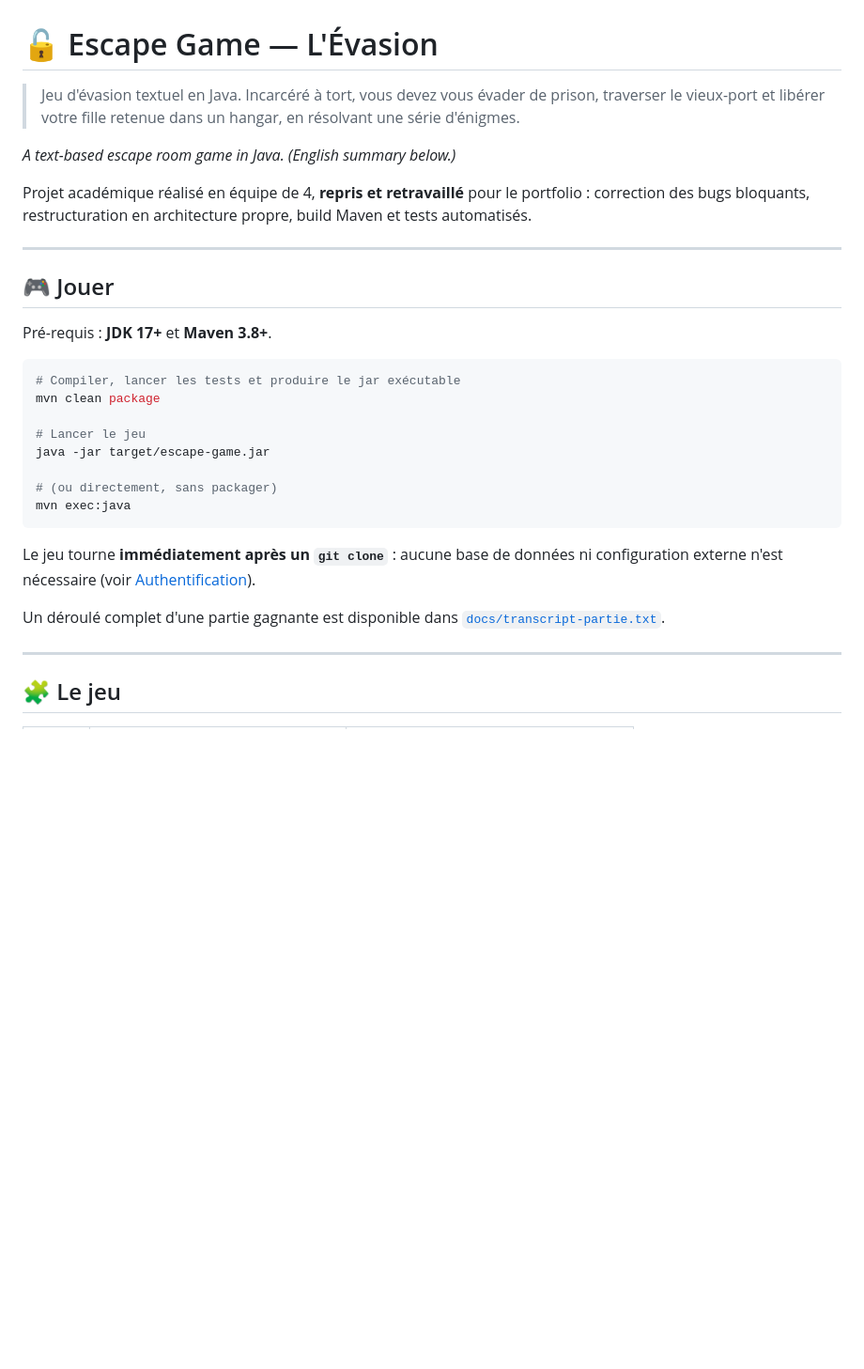
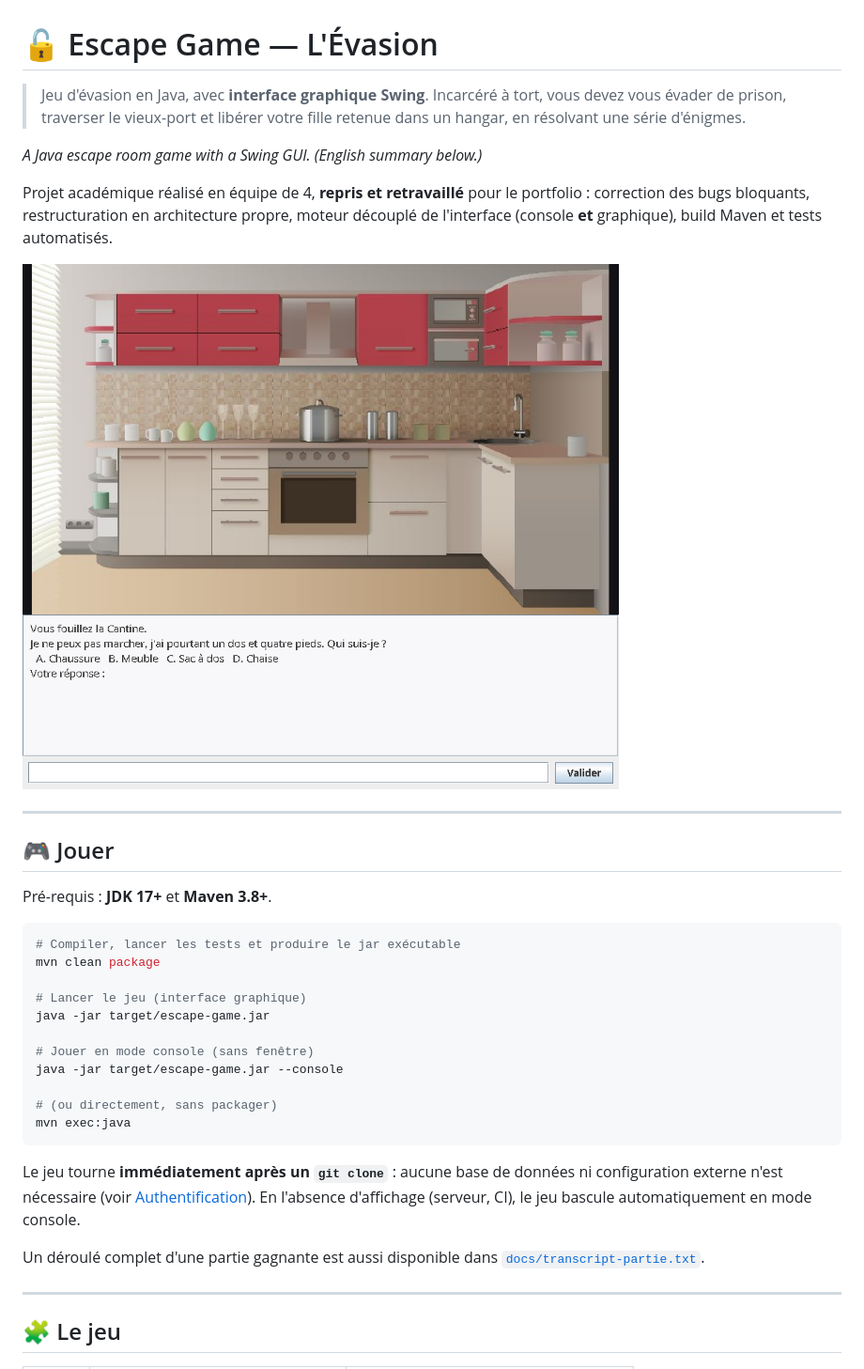
Before and after one commit to Rama-30/Escape_game, a Markdown page: README.md, the part around one of its changes. Shown at 94% size. Drawn GitHub-style; pictures changed too: docs/apercu.png (added); blank space fills up the shorter version.

```diff
--- a/README.md
+++ b/README.md
@@ -1,14 +1,16 @@
 # 🔓 Escape Game — L'Évasion
 
-> Jeu d'évasion textuel en Java. Incarcéré à tort, vous devez vous évader de prison,
-> traverser le vieux-port et libérer votre fille retenue dans un hangar, en résolvant
-> une série d'énigmes.
+> Jeu d'évasion en Java, avec **interface graphique Swing**. Incarcéré à tort, vous devez
+> vous évader de prison, traverser le vieux-port et libérer votre fille retenue dans un
+> hangar, en résolvant une série d'énigmes.
 
-*A text-based escape room game in Java. (English summary below.)*
+*A Java escape room game with a Swing GUI. (English summary below.)*
 
 Projet académique réalisé en équipe de 4, **repris et retravaillé** pour le portfolio :
-correction des bugs bloquants, restructuration en architecture propre, build Maven et
-tests automatisés.
+correction des bugs bloquants, restructuration en architecture propre, moteur découplé de
+l'interface (console **et** graphique), build Maven et tests automatisés.
+
+![Aperçu de l'interface](docs/apercu.png)
 
 ---
 
@@ -20,8 +22,11 @@ Pré-requis : **JDK 17+** et **Maven 3.8+**.
 # Compiler, lancer les tests et produire le jar exécutable
 mvn clean package
 
-# Lancer le jeu
+# Lancer le jeu (interface graphique)
 java -jar target/escape-game.jar
+
+# Jouer en mode console (sans fenêtre)
+java -jar target/escape-game.jar --console
 
 # (ou directement, sans packager)
 mvn exec:java
@@ -29,8 +34,9 @@ mvn exec:java
 
 Le jeu tourne **immédiatement après un `git clone`** : aucune base de données ni
 configuration externe n'est nécessaire (voir [Authentification](#-authentification)).
+En l'absence d'affichage (serveur, CI), le jeu bascule automatiquement en mode console.
 
-Un déroulé complet d'une partie gagnante est disponible dans
+Un déroulé complet d'une partie gagnante est aussi disponible dans
 [`docs/transcript-partie.txt`](docs/transcript-partie.txt).
 
 ---
```
Also changed, not shown: other parts of README.md (+36 -18 lines), 12 other files.
